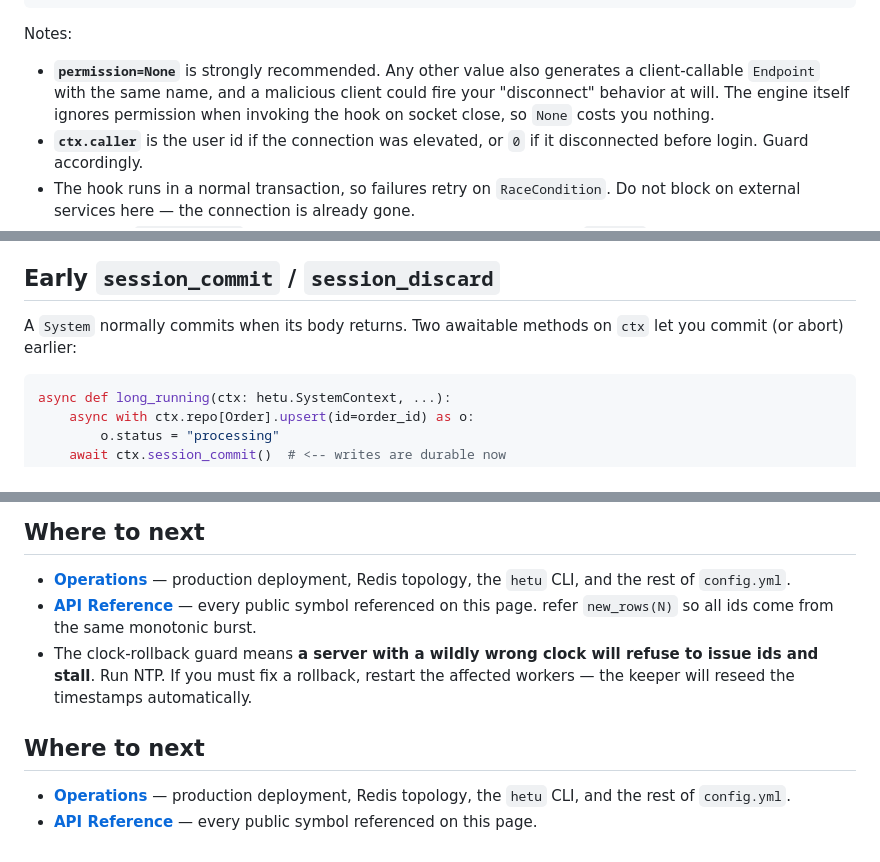
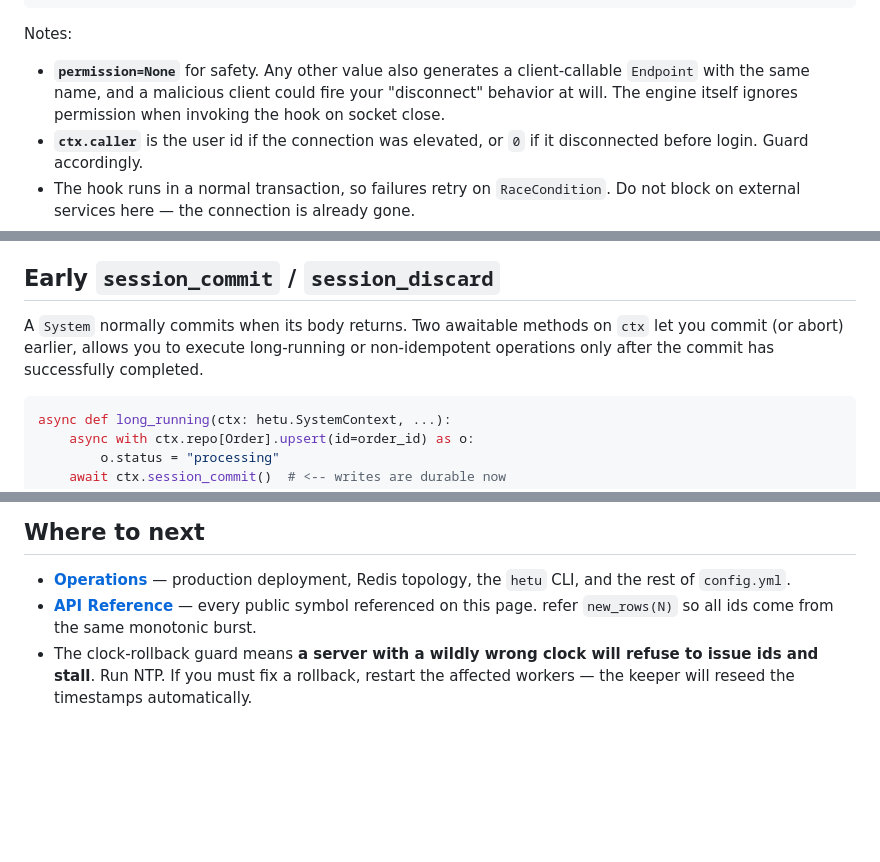
Before and after one commit to Heerozh/HeTu, a Markdown page: docs/advanced.md, 3 parts joined by grey strips. Drawn GitHub-style; blank space fills up the shorter version.

````diff
--- a/docs/advanced.md
+++ b/docs/advanced.md
@@ -252,11 +256,11 @@ async def on_disconnect(ctx: hetu.SystemContext):
 
 Notes:
 
-- **`permission=None`** is strongly recommended. Any other value also
+- **`permission=None`** for safety. Any other value also
   generates a client-callable `Endpoint` with the same name, and a
   malicious client could fire your "disconnect" behavior at will. The
   engine itself ignores permission when invoking the hook on socket
-  close, so `None` costs you nothing.
+  close.
 - **`ctx.caller`** is the user id if the connection was elevated, or `0`
   if it disconnected before login. Guard accordingly.
 - The hook runs in a normal transaction, so failures retry on
@@ -347,7 +351,8 @@ call, so it's safe to use as "now" without re-reading the clock.
 ## Early `session_commit` / `session_discard`
 
 A `System` normally commits when its body returns. Two awaitable methods on
-`ctx` let you commit (or abort) earlier:
+`ctx` let you commit (or abort) earlier, allows you to execute long-running or
+non-idempotent operations only after the commit has successfully completed.
 
 ```python
 async def long_running(ctx: hetu.SystemContext, ...):
@@ -711,15 +714,9 @@ For your code, the practical implications are short:
 - **[Operations](operations.md)** — production deployment, Redis topology,
   the `hetu` CLI, and the rest of `config.yml`.
 - **[API Reference](api/)** — every public symbol referenced on this page.
-refer `new_rows(N)` so all ids come from
+  refer `new_rows(N)` so all ids come from
   the same monotonic burst.
 - The clock-rollback guard means **a server with a wildly wrong clock
   will refuse to issue ids and stall**. Run NTP. If you must fix a
   rollback, restart the affected workers — the keeper will reseed the
   timestamps automatically.
-
-## Where to next
-
-- **[Operations](operations.md)** — production deployment, Redis topology,
-  the `hetu` CLI, and the rest of `config.yml`.
-- **[API Reference](api/)** — every public symbol referenced on this page.
````
Also changed, not shown: other parts of docs/advanced.md (+12 -10 lines), docs/concepts.md (+4 -4 lines), docs/unity-client.md (+8 -11 lines).
